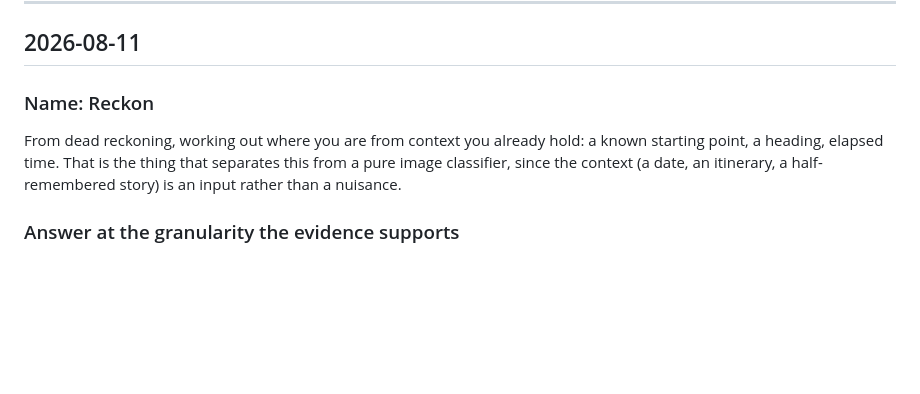
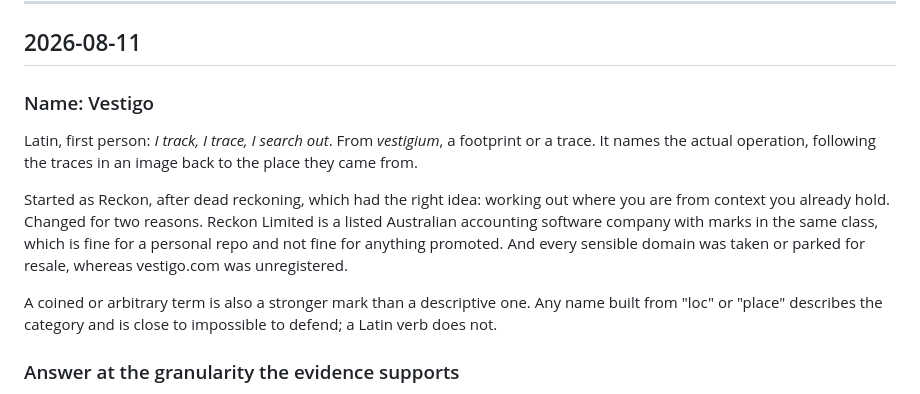
Before and after one commit to leozh0u/vestigo, a Markdown page: DECISIONS.md, the part around the change. GitHub-like rendering; blank space fills up the shorter version.

```diff
--- a/DECISIONS.md
+++ b/DECISIONS.md
@@ -7,12 +7,22 @@ bugs worth remembering. Newest at the bottom within each date.
 
 ## 2026-08-11
 
-### Name: Reckon
+### Name: Vestigo
 
-From dead reckoning, working out where you are from context you already hold: a
-known starting point, a heading, elapsed time. That is the thing that separates
-this from a pure image classifier, since the context (a date, an itinerary, a
-half-remembered story) is an input rather than a nuisance.
+Latin, first person: *I track, I trace, I search out*. From *vestigium*, a
+footprint or a trace. It names the actual operation, following the traces in an
+image back to the place they came from.
+
+Started as Reckon, after dead reckoning, which had the right idea: working out
+where you are from context you already hold. Changed for two reasons. Reckon
+Limited is a listed Australian accounting software company with marks in the
+same class, which is fine for a personal repo and not fine for anything
+promoted. And every sensible domain was taken or parked for resale, whereas
+vestigo.com was unregistered.
+
+A coined or arbitrary term is also a stronger mark than a descriptive one. Any
+name built from "loc" or "place" describes the category and is close to
+impossible to defend; a Latin verb does not.
 
 ### Answer at the granularity the evidence supports
 
```
Also changed, not shown: README.md (added, +98 -0 lines).
